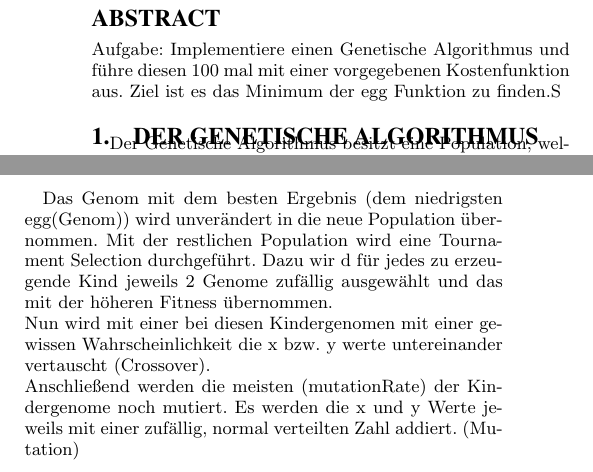
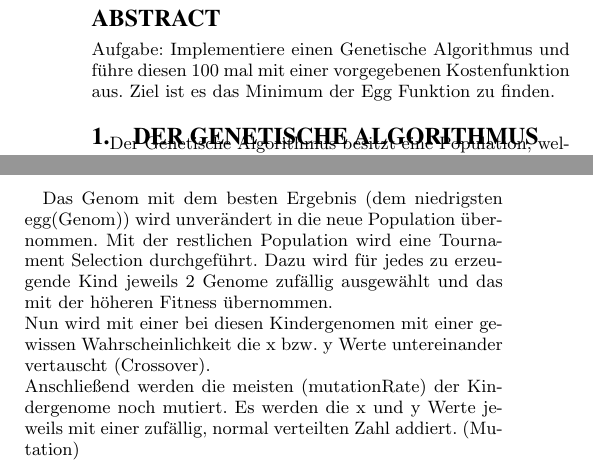
Before and after one commit to timlueg/Neuroevolution, a LaTeX document (SimpleGeneticAlgorithm/report/report.tex): two parts of the columns of page 1 of 2, joined at a grey line, cut so that both start at the same text. Compiled offline with pdfLaTeX.

Commit message:
Korrekturlesen und Achsenbeschriftung ergänzt

```diff
--- a/SimpleGeneticAlgorithm/report/report.tex
+++ b/SimpleGeneticAlgorithm/report/report.tex
@@ -20,7 +20,7 @@ Tim L"ugger, Jan Urfei
 \date{today}
 \maketitle
 \begin{abstract}
-Aufgabe: Implementiere einen Genetische Algorithmus und führe diesen 100 mal mit einer vorgegebenen Kostenfunktion aus. Ziel ist es das Minimum der egg Funktion zu finden.S
+Aufgabe: Implementiere einen Genetische Algorithmus und führe diesen 100 mal mit einer vorgegebenen Kostenfunktion aus. Ziel ist es das Minimum der Egg Funktion zu finden.
 \end{abstract}
 
 \section{Der Genetische Algorithmus}
@@ -46,8 +46,8 @@ Die Anfangspopulation wird zufällig aus Koordinatenpaaren gebildet, die innerha
 \end{figure}
 
 Das Genom mit dem besten Ergebnis (dem niedrigsten egg(Genom)) wird unverändert in die neue Population übernommen.
-Mit der restlichen Population wird eine Tournament Selection durchgeführt. Dazu wir d für jedes zu erzeugende Kind jeweils 2 Genome zufällig  ausgewählt und das mit der höheren Fitness übernommen. \newline
-Nun wird mit einer bei diesen Kindergenomen mit einer gewissen Wahrscheinlichkeit die x bzw. y werte untereinander vertauscht (Crossover).
+Mit der restlichen Population wird eine Tournament Selection durchgeführt. Dazu wird für jedes zu erzeugende Kind jeweils 2 Genome zufällig  ausgewählt und das mit der höheren Fitness übernommen. \newline
+Nun wird mit einer bei diesen Kindergenomen mit einer gewissen Wahrscheinlichkeit die x bzw. y Werte untereinander vertauscht (Crossover).
 \newline
 Anschließend werden die meisten (mutationRate) der Kindergenome noch mutiert. Es werden die x und y Werte jeweils mit einer zufällig, normal verteilten Zahl addiert. (Mutation)
 
```
Also changed, not shown: SimpleGeneticAlgorithm/report/img/elite-range-boxplot.png, SimpleGeneticAlgorithm/report/img/fitness-history.png, 1 other file.
